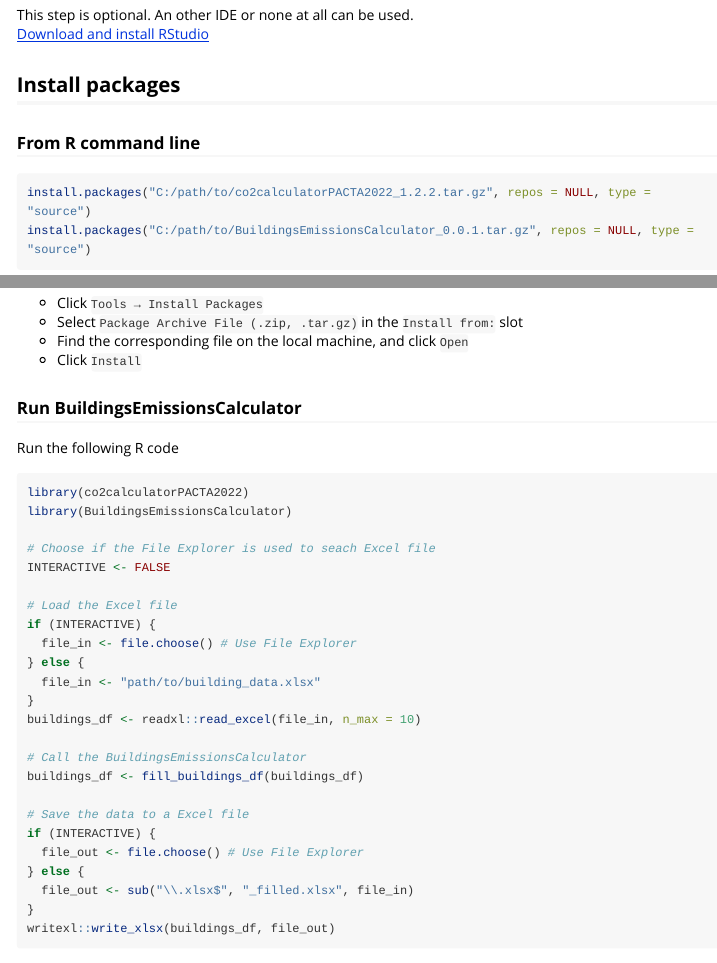
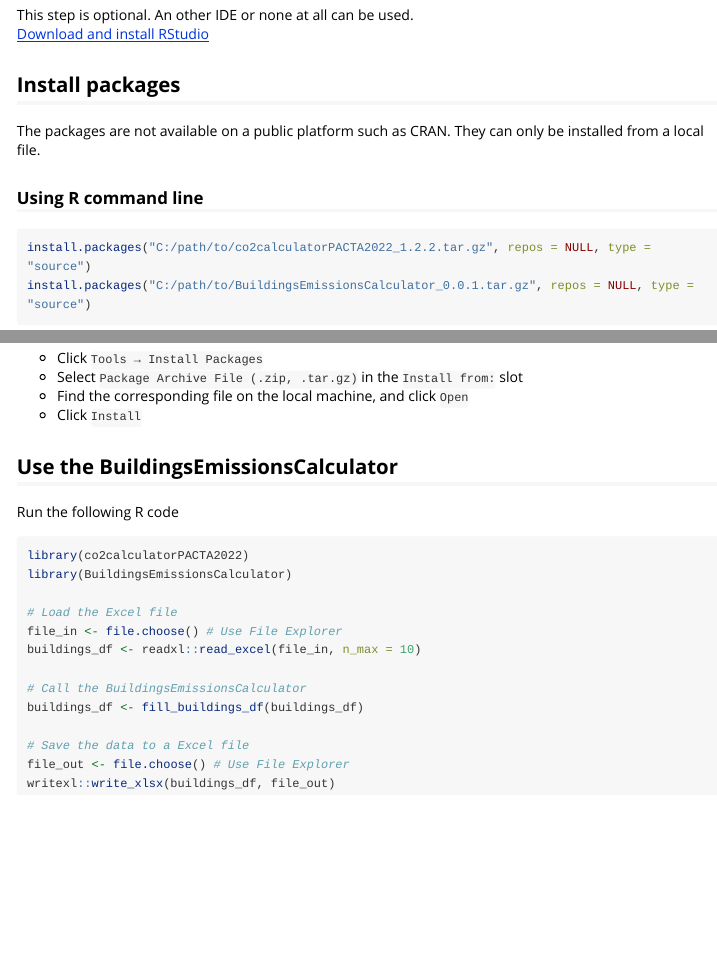
Before and after one commit to maximecharriere/BuildingsEmissionsCalculator, an R Markdown document (vignettes/BuildingsEmissionsCalculator.Rmd): the page in a window 1100 px wide, from 290 px down, and a second part further down, joined at a grey line. Rendered offline with R 4.5, knitr and Pandoc, with nearby package versions; long lines of code are wrapped.

Commit message:
Update doc

````diff
--- a/vignettes/BuildingsEmissionsCalculator.Rmd
+++ b/vignettes/BuildingsEmissionsCalculator.Rmd
@@ -25,7 +25,9 @@ This step is optional. An other IDE or none at all can be used.
 
 ## Install packages
 
-### From R command line
+The packages are not available on a public platform such as CRAN. They can only be installed from a local file.
+
+### Using R command line
 
 ```{r, eval=FALSE}
 install.packages("C:/path/to/co2calculatorPACTA2022_1.2.2.tar.gz", repos = NULL, type = "source")
@@ -39,7 +41,7 @@ install.packages("C:/path/to/BuildingsEmissionsCalculator_0.0.1.tar.gz", repos =
 - Find the corresponding file on the local machine, and click `Open`
 - Click `Install`
 
-### Run BuildingsEmissionsCalculator
+## Use the BuildingsEmissionsCalculator
 
 Run the following R code
 
@@ -47,25 +49,14 @@ Run the following R code
 library(co2calculatorPACTA2022)
 library(BuildingsEmissionsCalculator)
 
-# Choose if the File Explorer is used to seach Excel file
-INTERACTIVE <- FALSE
-
 # Load the Excel file
-if (INTERACTIVE) {
-  file_in <- file.choose() # Use File Explorer
-} else {
-  file_in <- "path/to/building_data.xlsx"
-}
+file_in <- file.choose() # Use File Explorer
 buildings_df <- readxl::read_excel(file_in, n_max = 10)
 
 # Call the BuildingsEmissionsCalculator
 buildings_df <- fill_buildings_df(buildings_df)
 
 # Save the data to a Excel file
-if (INTERACTIVE) {
-  file_out <- file.choose() # Use File Explorer
-} else {
-  file_out <- sub("\\.xlsx$", "_filled.xlsx", file_in)
-}
+file_out <- file.choose() # Use File Explorer
 writexl::write_xlsx(buildings_df, file_out)
 ```
````
Also changed, not shown: R/request_regbl.R (+1 -1 lines), R/utils.R (+4 -0 lines), README.md, vignettes/BuildingsEmissionsCalculator.Rmd (2 more changed lines), 2 other files.
